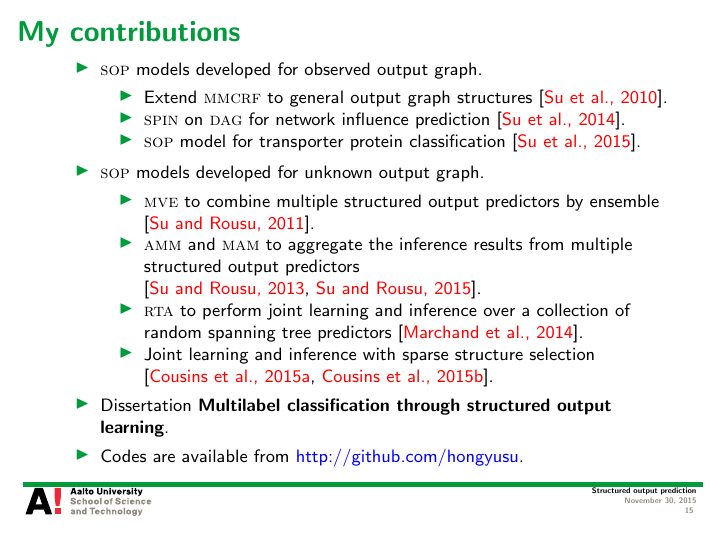
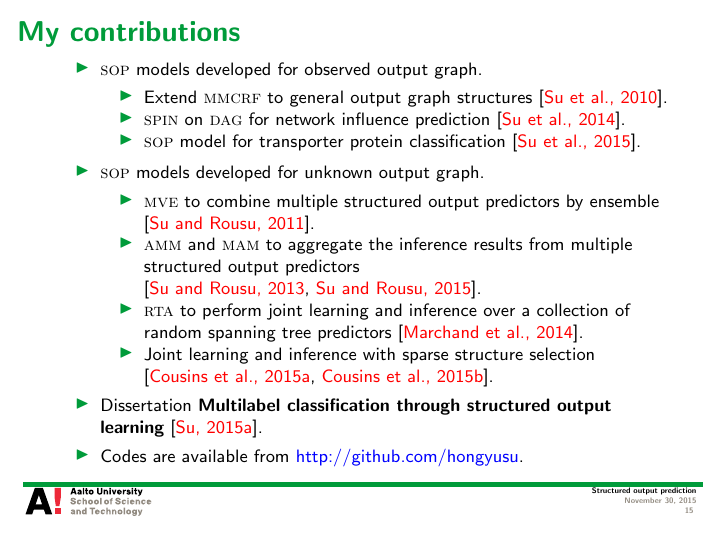
Before and after one commit to hongyusu/Posters_and_Presentations, LaTeX slides (Presentations/Seminar/example.tex, which reads Presentations/Seminar/example.bib): page 15 of 63. Compiled offline with pdfLaTeX.

Commit message:
minor revisions

```diff
--- a/Presentations/Seminar/example.bib
+++ b/Presentations/Seminar/example.bib
@@ -2996,3 +3002,6 @@ isbn = {}
+year = {2015},
+}
+
 @inproceedings{su14multilabelnips,
 author={Marchand, Mario and Su, Hongyu and Morvant, Emilie and Rousu, Juho and Shawe-Taylor, John},
 title={Multilabel Structured Output Learning with Random Spanning Trees of Max-Margin Markov Networks},
--- a/Presentations/Seminar/example.tex
+++ b/Presentations/Seminar/example.tex
@@ -303,7 +303,7 @@ $\vy=(\underbrace{+1}_{\blue\text{Ted}},\underbrace{-1}_{\gray\text{Alice}},\und
 			\item \rta\ to perform joint learning and inference over a collection of random spanning tree predictors \cite{su14multilabelnips}.
 			\item Joint learning and inference with sparse structure selection \cite{Cousins2015large,Cousins2015mutiple}.
 		\end{itemize}
-		\item Dissertation {\bf Multilabel classification through structured output learning}.
+		\item Dissertation {\bf Multilabel classification through structured output learning} \cite{su2015multilabel}.
 		\item Codes are available from \href{https://github.com/hongyusu?tab=repositories}{http://github.com/hongyusu}.
 	\end{itemize}
 \end{frame}
```
Also changed, not shown: Presentations/Seminar/example.bbl, Presentations/Seminar/example.pdf, Presentations/Seminar/example.bib (6 more changed lines), 1 other file.
